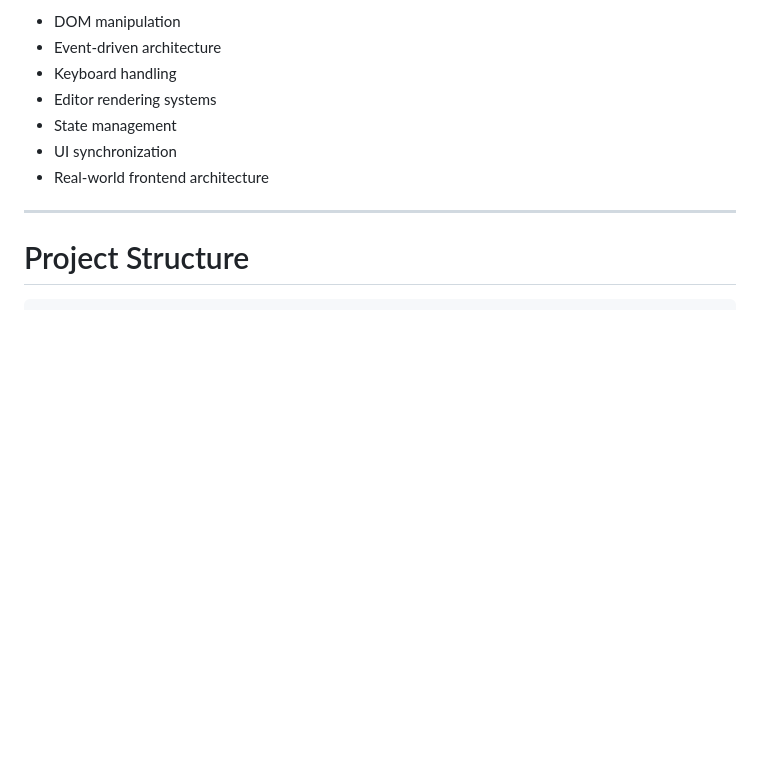
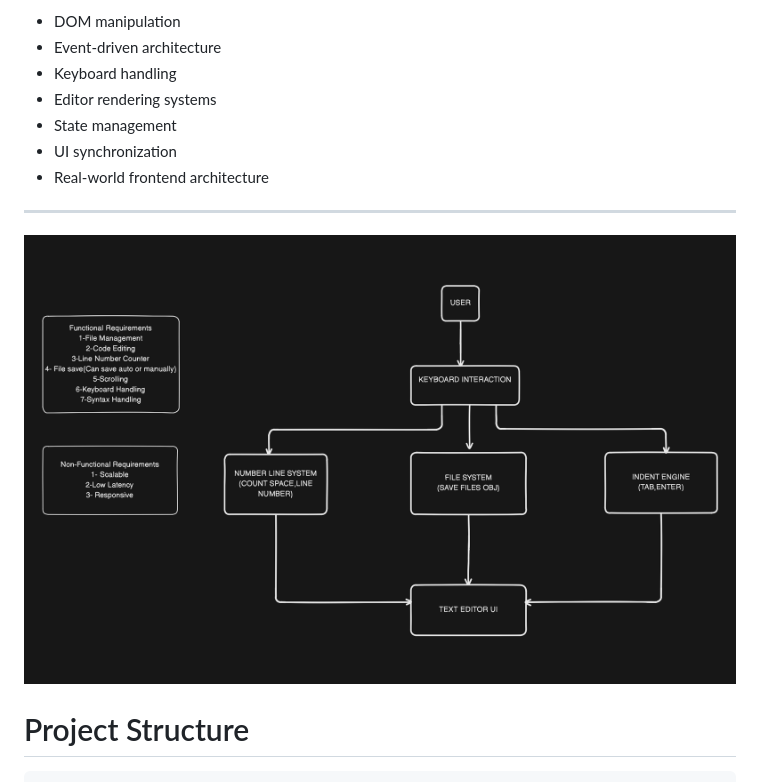
Before and after one commit to vaibhavsrv/zenvy, a Markdown page: README.md, the part around the change. Drawn GitHub-style; pictures changed too: assets/projectstructure.png (added); blank space fills up the shorter version.

Commit message:
added Project Structure

```diff
--- a/README.md
+++ b/README.md
@@ -42,6 +42,8 @@ The goal of this project is to understand:
 - Real-world frontend architecture
 
 ---
+
+![Alt Text](assets/projectstructure.png)
 
 # Project Structure
 
```
